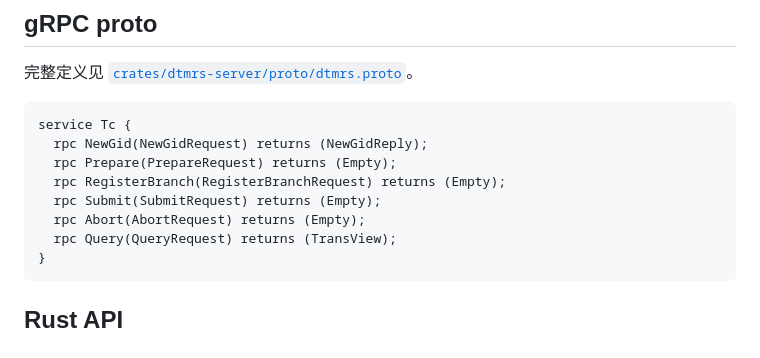
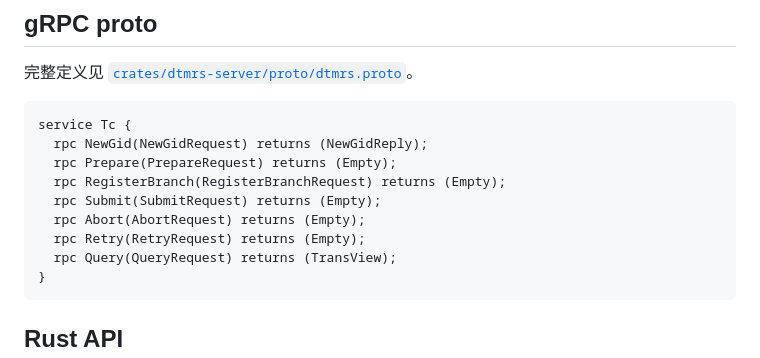
Before and after one commit to jackwangfeng/dtmrs, a Markdown page: docs/api.md, the part around the change. Rendered like a GitHub page.

````diff
--- a/docs/api.md
+++ b/docs/api.md
@@ -231,6 +231,7 @@ service Tc {
   rpc RegisterBranch(RegisterBranchRequest) returns (Empty);
   rpc Submit(SubmitRequest) returns (Empty);
   rpc Abort(AbortRequest) returns (Empty);
+  rpc Retry(RetryRequest) returns (Empty);
   rpc Query(QueryRequest) returns (TransView);
 }
 ```
````
Also changed, not shown: docs/deployment.md (+5 -2 lines).
